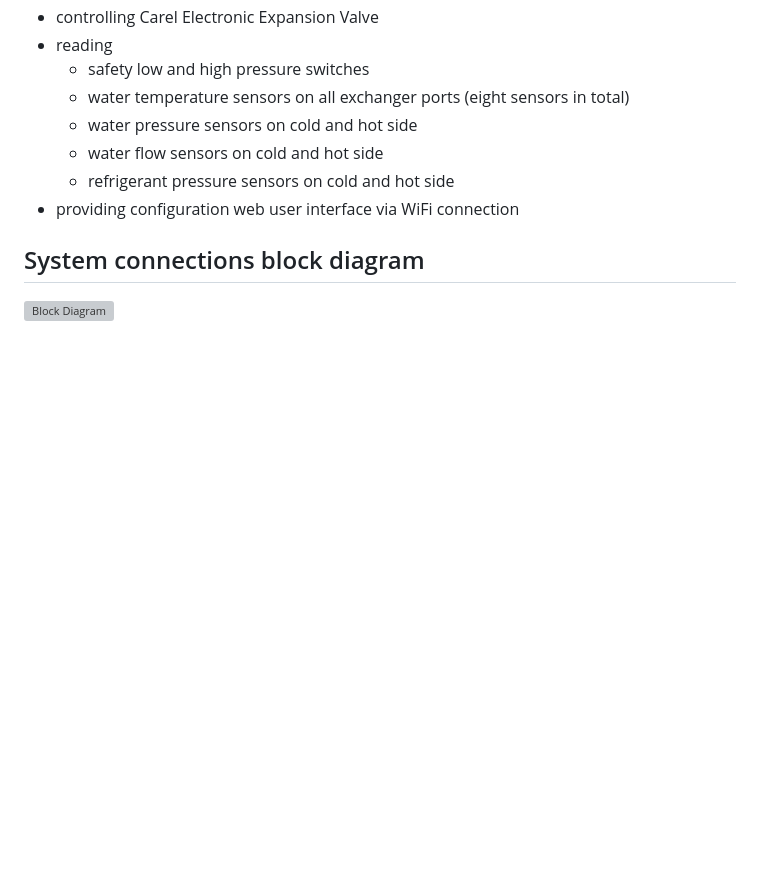
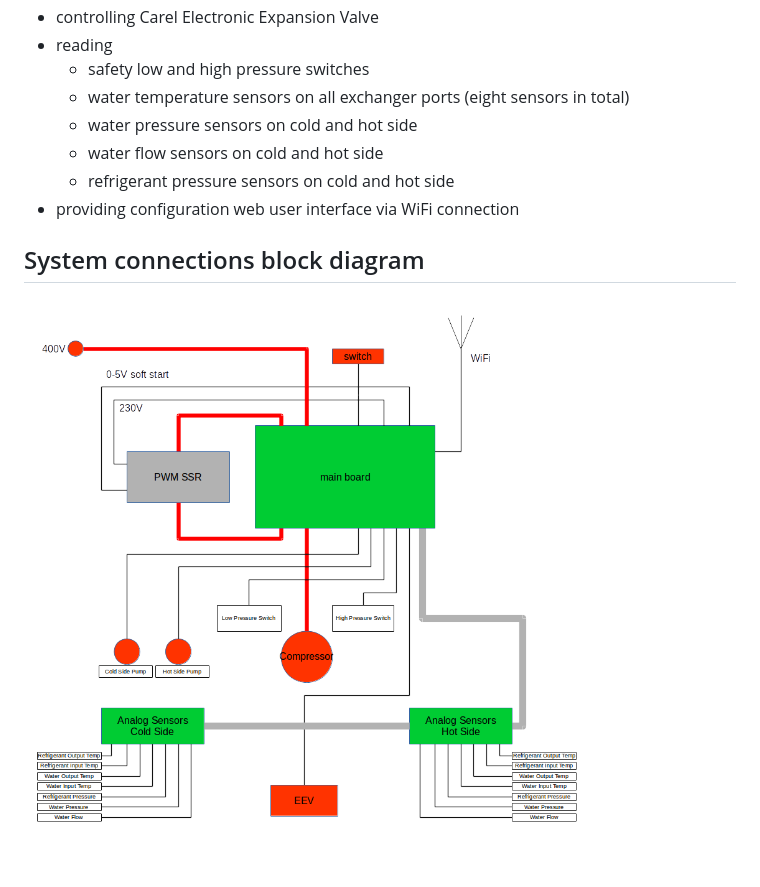
Before and after one commit to burgrp/nanook-mb, a Markdown page: README.md, the part around the change. Rendered like a GitHub page; pictures changed too: images/dia.png (added); blank space fills up the shorter version; grey boxes are pictures that could not be loaded.

```diff
--- a/README.md
+++ b/README.md
@@ -15,4 +15,4 @@ Nanook-mb is control board for open source [NANOOK ground-water heat pump](http:
 
 ## System connections block diagram
 
-![Block Diagram](/images/block-diagram.svg)
+![Block Diagram](/images/dia.png)
```
Also changed, not shown: 2 other files.
